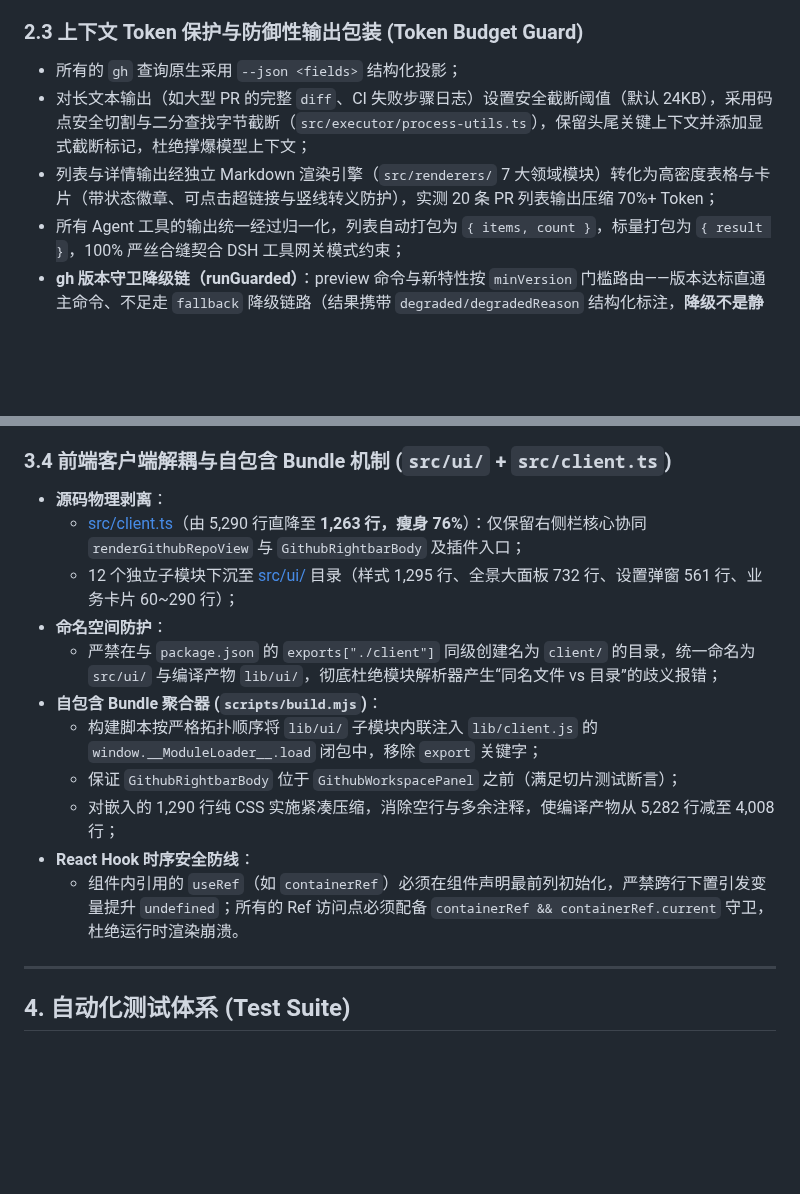
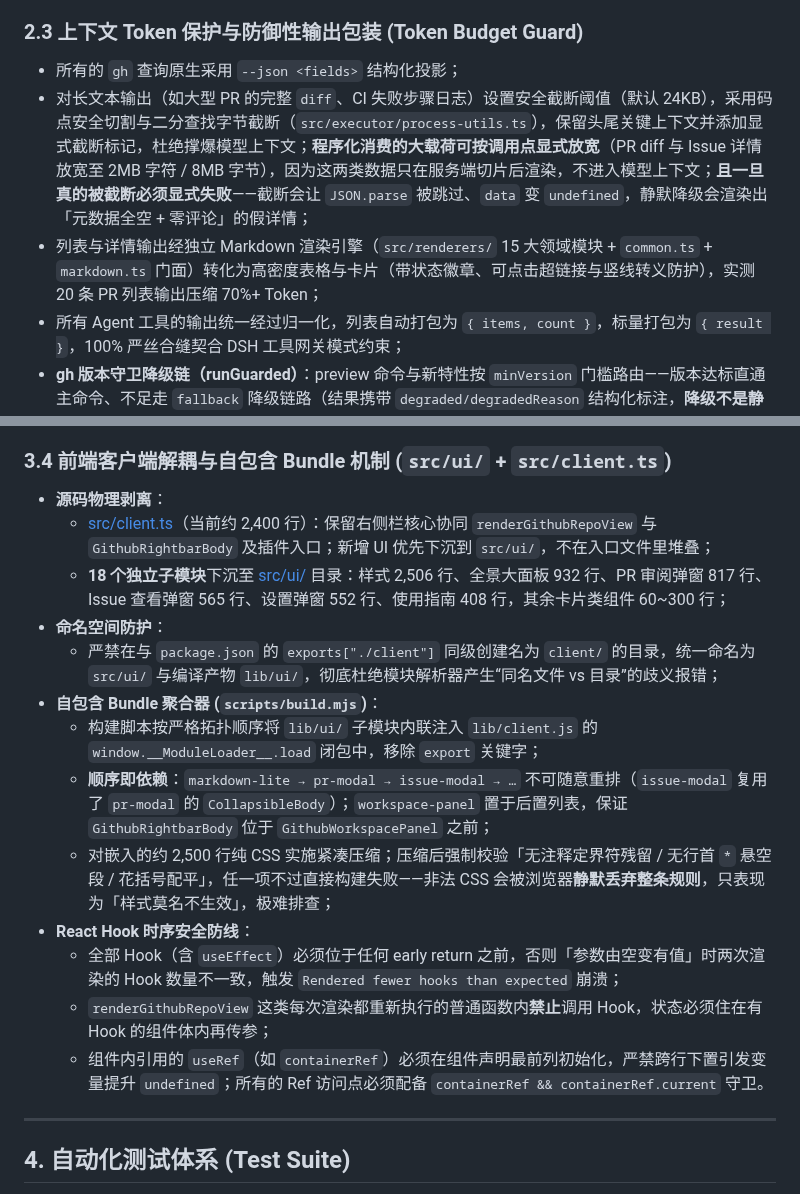
Before and after one commit to ItQianChen/dsh-github-flow, a Markdown page: docs/architecture.md, 2 parts joined by grey strips. Drawn GitHub-style; blank space fills up the shorter version.

```diff
--- a/docs/architecture.md
+++ b/docs/architecture.md
@@ -115,8 +115,8 @@
 
 ### 2.3 上下文 Token 保护与防御性输出包装 (Token Budget Guard)
 - 所有的 `gh` 查询原生采用 `--json <fields>` 结构化投影；
-- 对长文本输出（如大型 PR 的完整 `diff`、CI 失败步骤日志）设置安全截断阈值（默认 24KB），采用码点安全切割与二分查找字节截断（`src/executor/process-utils.ts`），保留头尾关键上下文并添加显式截断标记，杜绝撑爆模型上下文；
-- 列表与详情输出经独立 Markdown 渲染引擎（`src/renderers/` 7 大领域模块）转化为高密度表格与卡片（带状态徽章、可点击超链接与竖线转义防护），实测 20 条 PR 列表输出压缩 70%+ Token；
+- 对长文本输出（如大型 PR 的完整 `diff`、CI 失败步骤日志）设置安全截断阈值（默认 24KB），采用码点安全切割与二分查找字节截断（`src/executor/process-utils.ts`），保留头尾关键上下文并添加显式截断标记，杜绝撑爆模型上下文；**程序化消费的大载荷可按调用点显式放宽**（PR diff 与 Issue 详情放宽至 2MB 字符 / 8MB 字节），因为这两类数据只在服务端切片后渲染，不进入模型上下文；**且一旦真的被截断必须显式失败**——截断会让 `JSON.parse` 被跳过、`data` 变 `undefined`，静默降级会渲染出「元数据全空 + 零评论」的假详情；
+- 列表与详情输出经独立 Markdown 渲染引擎（`src/renderers/` 15 大领域模块 + `common.ts` + `markdown.ts` 门面）转化为高密度表格与卡片（带状态徽章、可点击超链接与竖线转义防护），实测 20 条 PR 列表输出压缩 70%+ Token；
 - 所有 Agent 工具的输出统一经过归一化，列表自动打包为 `{ items, count }`，标量打包为 `{ result }`，100% 严丝合缝契合 DSH 工具网关模式约束；
 - **gh 版本守卫降级链（runGuarded）**：preview 命令与新特性按 `minVersion` 门槛路由——版本达标直通主命令、不足走 `fallback` 降级链路（结果携带 `degraded/degradedReason` 结构化标注，**降级不是静默的**，渲染层对 degraded 结果显式追加链路说明）、无降级时报错附平台升级指引；版本探测自身失败 fail-open 直通（守卫是路由优化不是安全边界）。版本比较采用数值分段（`src/executor/version-utils.ts`，杜绝 `'2.96.0' > '2.100.0'` 字典序陷阱），探测结果 30s TTL 缓存且只缓存成功值；
 - **AI_AGENT 识别信号注入**：每次 gh 子进程启动注入 `AI_AGENT=dsh`（gh detect.go 最高优先级通用信号）——gh ≥2.99 自动切换 text-only spinner、≥2.100 命令误用时打印完整 help（模型可据此自我纠正）、telemetry 归因到 dsh；旧版 gh 忽略该变量零副作用。经 `agentEnvInjection` 配置开关（默认开启）可恢复 gh 原生行为。
@@ -155,16 +155,18 @@
 
 ### 3.4 前端客户端解耦与自包含 Bundle 机制 (`src/ui/` + `src/client.ts`)
 - **源码物理剥离**：
-  - [src/client.ts](../src/client.ts)（由 5,290 行直降至 **1,263 行，瘦身 76%**）：仅保留右侧栏核心协同 `renderGithubRepoView` 与 `GithubRightbarBody` 及插件入口；
-  - 12 个独立子模块下沉至 [src/ui/](../src/ui/) 目录（样式 1,295 行、全景大面板 732 行、设置弹窗 561 行、业务卡片 60~290 行）；
+  - [src/client.ts](../src/client.ts)（当前约 2,400 行）：保留右侧栏核心协同 `renderGithubRepoView` 与 `GithubRightbarBody` 及插件入口；新增 UI 优先下沉到 `src/ui/`，不在入口文件里堆叠；
+  - **18 个独立子模块**下沉至 [src/ui/](../src/ui/) 目录：样式 2,506 行、全景大面板 932 行、PR 审阅弹窗 817 行、Issue 查看弹窗 565 行、设置弹窗 552 行、使用指南 408 行，其余卡片类组件 60~300 行；
 - **命名空间防护**：
   - 严禁在与 `package.json` 的 `exports["./client"]` 同级创建名为 `client/` 的目录，统一命名为 `src/ui/` 与编译产物 `lib/ui/`，彻底杜绝模块解析器产生“同名文件 vs 目录”的歧义报错；
 - **自包含 Bundle 聚合器 (`scripts/build.mjs`)**：
   - 构建脚本按严格拓扑顺序将 `lib/ui/` 子模块内联注入 `lib/client.js` 的 `window.__ModuleLoader__.load` 闭包中，移除 `export` 关键字；
-  - 保证 `GithubRightbarBody` 位于 `GithubWorkspacePanel` 之前（满足切片测试断言）；
-  - 对嵌入的 1,290 行纯 CSS 实施紧凑压缩，消除空行与多余注释，使编译产物从 5,282 行减至 4,008 行；
+  - **顺序即依赖**：`markdown-lite → pr-modal → issue-modal → …` 不可随意重排（`issue-modal` 复用了 `pr-modal` 的 `CollapsibleBody`）；`workspace-panel` 置于后置列表，保证 `GithubRightbarBody` 位于 `GithubWorkspacePanel` 之前；
+  - 对嵌入的约 2,500 行纯 CSS 实施紧凑压缩；压缩后强制校验「无注释定界符残留 / 无行首 `*` 悬空段 / 花括号配平」，任一项不过直接构建失败——非法 CSS 会被浏览器**静默丢弃整条规则**，只表现为「样式莫名不生效」，极难排查；
 - **React Hook 时序安全防线**：
-  - 组件内引用的 `useRef`（如 `containerRef`）必须在组件声明最前列初始化，严禁跨行下置引发变量提升 `undefined`；所有的 Ref 访问点必须配备 `containerRef && containerRef.current` 守卫，杜绝运行时渲染崩溃。
+  - 全部 Hook（含 `useEffect`）必须位于任何 early return 之前，否则「参数由空变有值」时两次渲染的 Hook 数量不一致，触发 `Rendered fewer hooks than expected` 崩溃；
+  - `renderGithubRepoView` 这类每次渲染都重新执行的普通函数内**禁止**调用 Hook，状态必须住在有 Hook 的组件体内再传参；
+  - 组件内引用的 `useRef`（如 `containerRef`）必须在组件声明最前列初始化，严禁跨行下置引发变量提升 `undefined`；所有的 Ref 访问点必须配备 `containerRef && containerRef.current` 守卫。
 
 ---
 
```
Also changed, not shown: README.en.md (+16 -4 lines), README.md (+12 -2 lines), docs/images/1.png.
